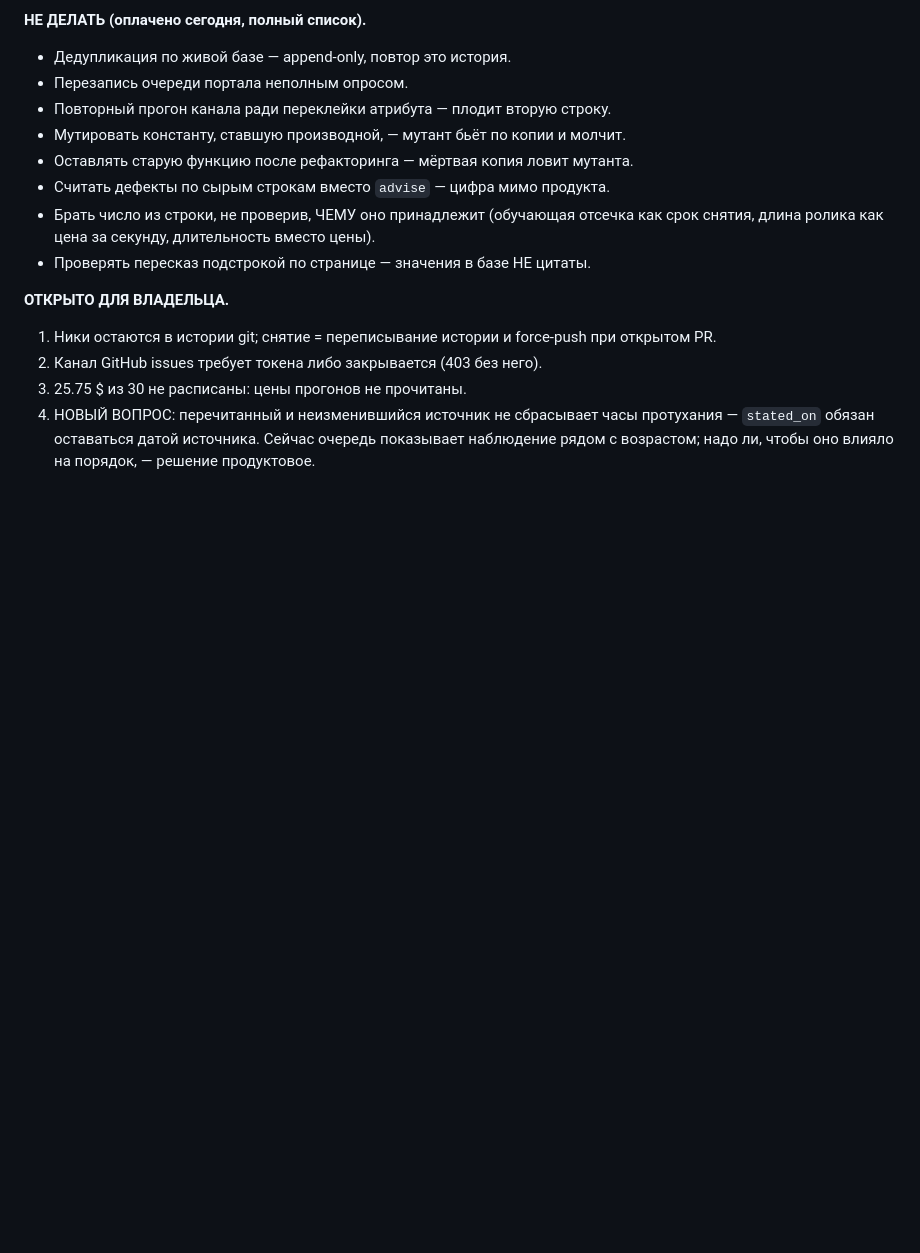
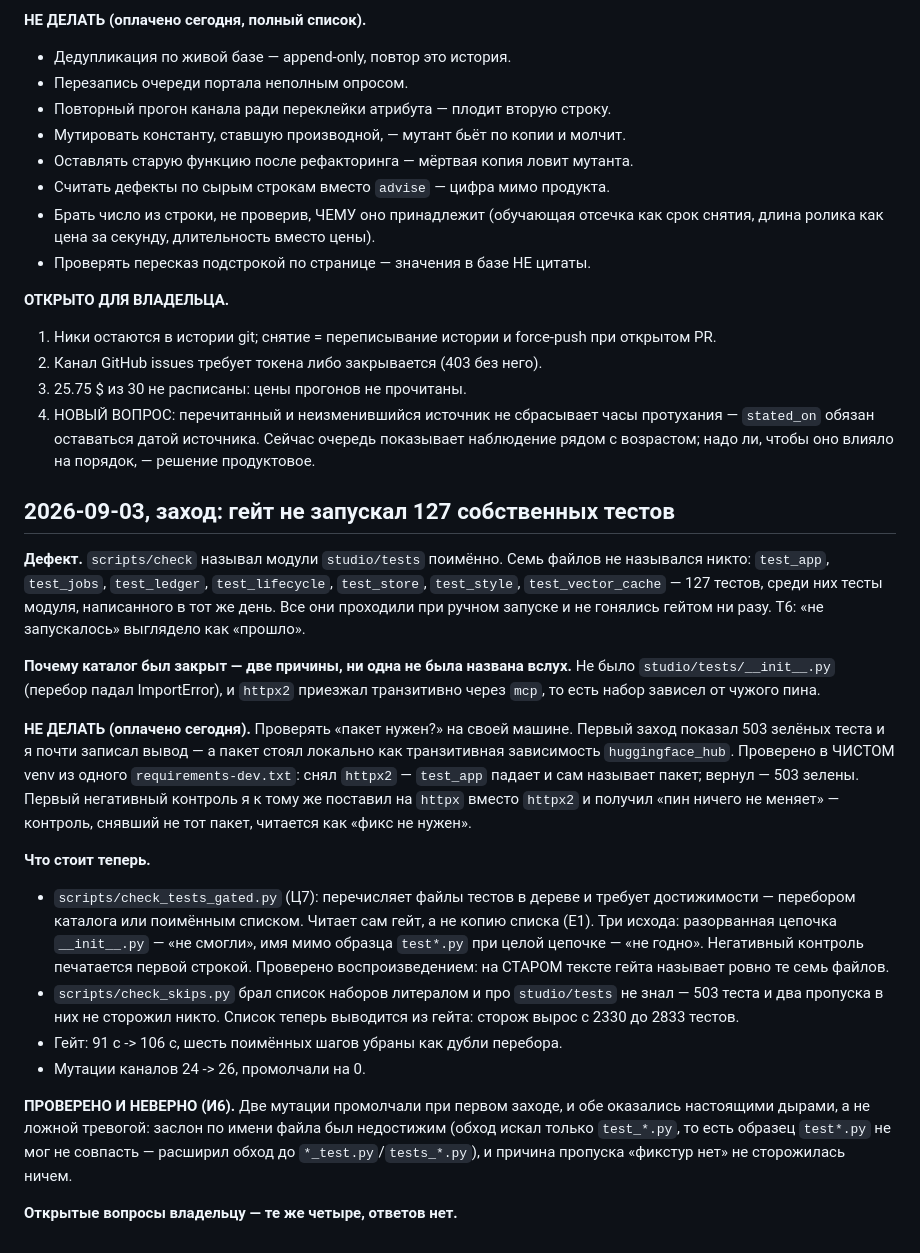
Before and after one commit to greenflac/lipsync-templates, a Markdown page: HANDOFF_claude-multiagent-prompt-engineer-orchestrator-7yamj4.md, the part around the change. GitHub-like rendering; blank space fills up the shorter version.

Commit message:
Хэндоф: заход о непрогонявшихся тестах
Ц6: дописывается по ходу, append-only.

Co-Authored-By: Claude Opus 5 <noreply@anthropic.com>
Claude-Session: https://claude.ai/code/session_01GrZWEdj2R79vVybiSLPUzX

```diff
--- a/HANDOFF_claude-multiagent-prompt-engineer-orchestrator-7yamj4.md
+++ b/HANDOFF_claude-multiagent-prompt-engineer-orchestrator-7yamj4.md
@@ -302,3 +302,45 @@ what advantage...» — человек не понял, модель цела)
    протухания — `stated_on` обязан оставаться датой источника. Сейчас очередь
    показывает наблюдение рядом с возрастом; надо ли, чтобы оно влияло на
    порядок, — решение продуктовое.
+
+## 2026-09-03, заход: гейт не запускал 127 собственных тестов
+
+**Дефект.** `scripts/check` называл модули `studio/tests` поимённо. Семь
+файлов не назывался никто: `test_app`, `test_jobs`, `test_ledger`,
+`test_lifecycle`, `test_store`, `test_style`, `test_vector_cache` — 127
+тестов, среди них тесты модуля, написанного в тот же день. Все они проходили
+при ручном запуске и не гонялись гейтом ни разу. Т6: «не запускалось»
+выглядело как «прошло».
+
+**Почему каталог был закрыт — две причины, ни одна не была названа вслух.**
+Не было `studio/tests/__init__.py` (перебор падал ImportError), и `httpx2`
+приезжал транзитивно через `mcp`, то есть набор зависел от чужого пина.
+
+**НЕ ДЕЛАТЬ (оплачено сегодня).** Проверять «пакет нужен?» на своей машине.
+Первый заход показал 503 зелёных теста и я почти записал вывод — а пакет
+стоял локально как транзитивная зависимость `huggingface_hub`. Проверено в
+ЧИСТОМ venv из одного `requirements-dev.txt`: снял `httpx2` — `test_app`
+падает и сам называет пакет; вернул — 503 зелены. Первый негативный контроль
+я к тому же поставил на `httpx` вместо `httpx2` и получил «пин ничего не
+меняет» — контроль, снявший не тот пакет, читается как «фикс не нужен».
+
+**Что стоит теперь.**
+* `scripts/check_tests_gated.py` (Ц7): перечисляет файлы тестов в дереве и
+  требует достижимости — перебором каталога или поимённым списком. Читает
+  сам гейт, а не копию списка (Е1). Три исхода: разорванная цепочка
+  `__init__.py` — «не смогли», имя мимо образца `test*.py` при целой цепочке
+  — «не годно». Негативный контроль печатается первой строкой. Проверено
+  воспроизведением: на СТАРОМ тексте гейта называет ровно те семь файлов.
+* `scripts/check_skips.py` брал список наборов литералом и про `studio/tests`
+  не знал — 503 теста и два пропуска в них не сторожил никто. Список теперь
+  выводится из гейта: сторож вырос с 2330 до 2833 тестов.
+* Гейт: 91 с -> 106 с, шесть поимённых шагов убраны как дубли перебора.
+* Мутации каналов 24 -> 26, промолчали на 0.
+
+**ПРОВЕРЕНО И НЕВЕРНО (И6).** Две мутации промолчали при первом заходе, и обе
+оказались настоящими дырами, а не ложной тревогой: заслон по имени файла был
+недостижим (обход искал только `test_*.py`, то есть образец `test*.py` не мог
+не совпасть — расширил обход до `*_test.py`/`tests_*.py`), и причина пропуска
+«фикстур нет» не сторожилась ничем.
+
+**Открытые вопросы владельцу — те же четыре, ответов нет.**
```
